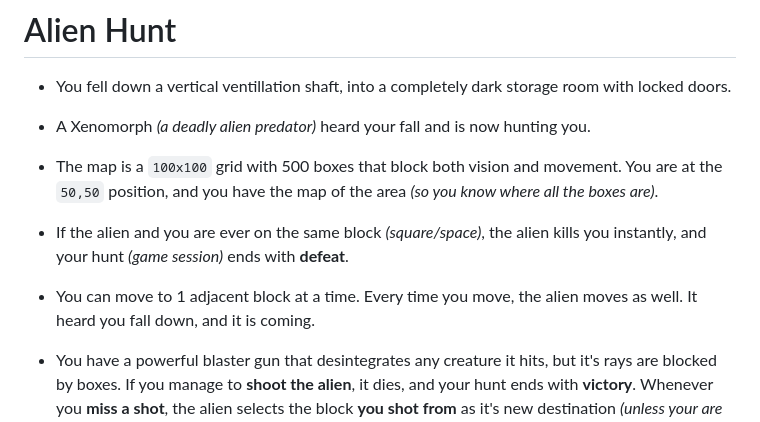
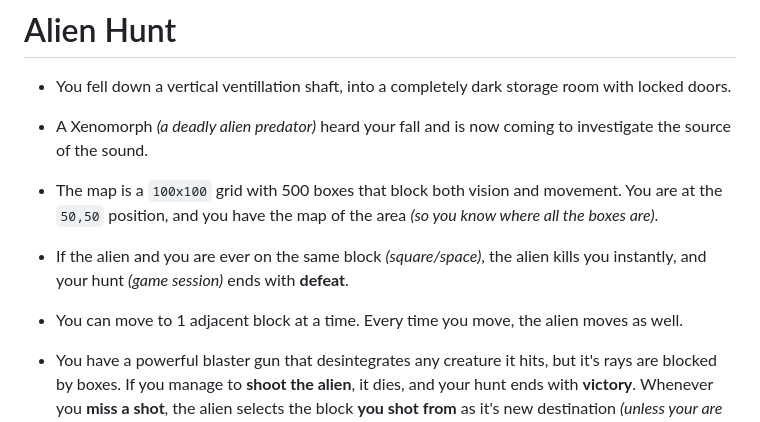
Before and after one commit to rayaqin/alienHunt, a Markdown page: README.md, the part around the change. Rendered like a GitHub page.

Commit message:
readme adjust

```diff
--- a/README.md
+++ b/README.md
@@ -2,13 +2,13 @@
 
 - You fell down a vertical ventillation shaft, into a completely dark storage room with locked doors.
 
-- A Xenomorph _(a deadly alien predator)_ heard your fall and is now hunting you.
+- A Xenomorph _(a deadly alien predator)_ heard your fall and is now coming to investigate the source of the sound.
 
 - The map is a `100x100` grid with 500 boxes that block both vision and movement. You are at the `50,50` position, and you have the map of the area _(so you know where all the boxes are)_.
 
 - If the alien and you are ever on the same block _(square/space)_, the alien kills you instantly, and your hunt _(game session)_ ends with **defeat**.
 
-- You can move to 1 adjacent block at a time. Every time you move, the alien moves as well. It heard you fall down, and it is coming.
+- You can move to 1 adjacent block at a time. Every time you move, the alien moves as well.
 
 - You have a powerful blaster gun that desintegrates any creature it hits, but it's rays are blocked by boxes. If you manage to **shoot the alien**, it dies, and your hunt ends with **victory**. Whenever you **miss a shot**, the alien selects the block **you shot from** as it's new destination _(unless your are in it's line of sight)_, and moves **1 block closer**.
 
```
